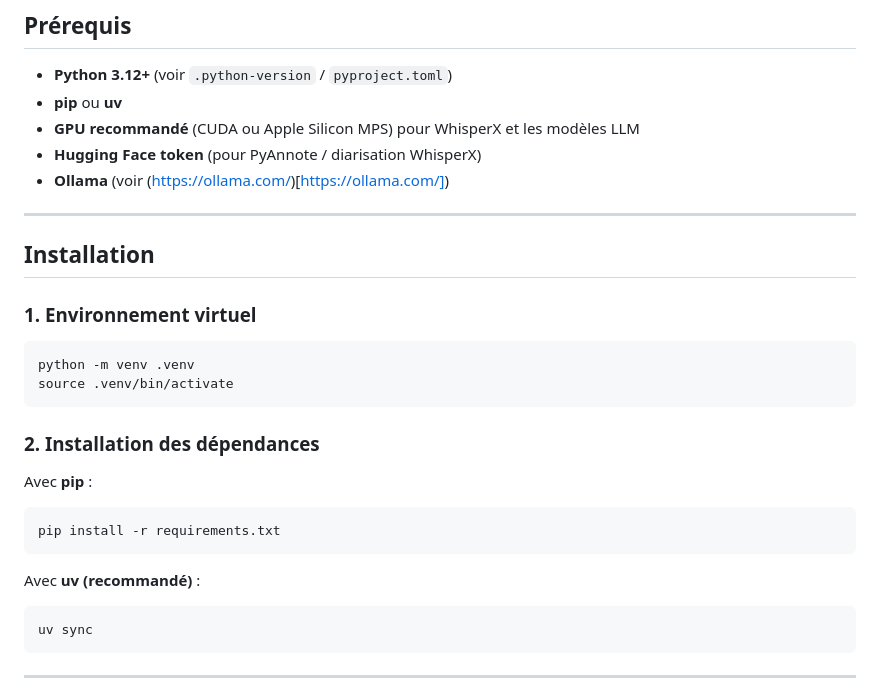
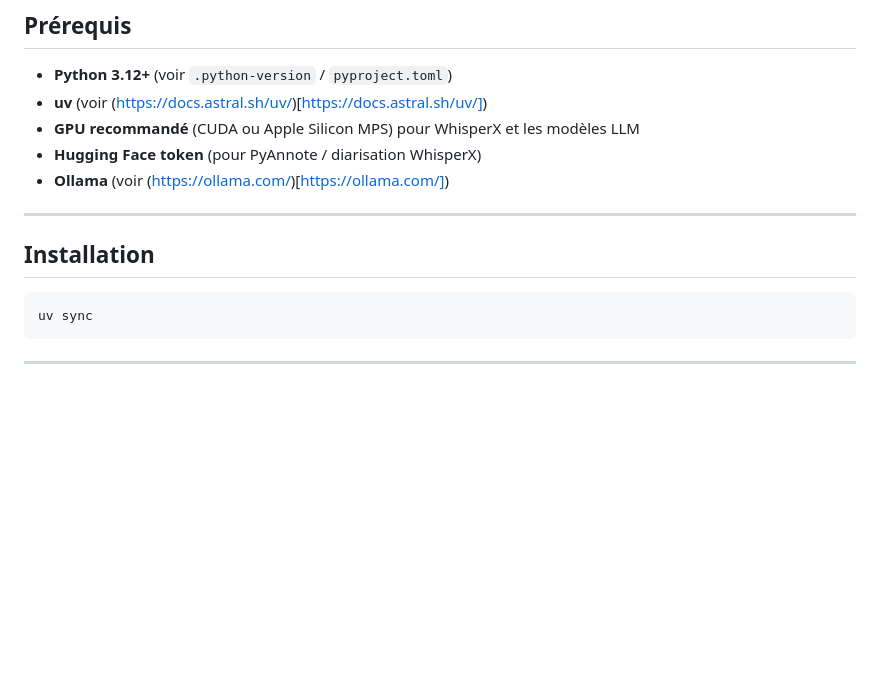
Before and after one commit to emtexier/UseCaseMaif, a Markdown page: README.md, the part around the change. GitHub-like rendering; blank space fills up the shorter version.

Commit message:
Màj: mise à jour des prérequis dans le README et suppression des instructions d'installation de l'environnement virtuel

````diff
--- a/README.md
+++ b/README.md
@@ -18,7 +18,7 @@ L’application permet :
 ## Prérequis
 
 * **Python 3.12+** (voir `.python-version` / `pyproject.toml`)
-* **pip** ou **uv**
+* **uv** (voir (https://docs.astral.sh/uv/)[https://docs.astral.sh/uv/])
 * **GPU recommandé** (CUDA ou Apple Silicon MPS) pour WhisperX et les modèles LLM
 * **Hugging Face token** (pour PyAnnote / diarisation WhisperX)
 * **Ollama** (voir (https://ollama.com/)[https://ollama.com/])
@@ -26,23 +26,6 @@ L’application permet :
 ---
 
 ## Installation
-
-### 1. Environnement virtuel
-
-```bash
-python -m venv .venv
-source .venv/bin/activate
-```
-
-### 2. Installation des dépendances
-
-Avec **pip** :
-
-```bash
-pip install -r requirements.txt
-```
-
-Avec **uv (recommandé)** :
 
 ```bash
 uv sync
````
